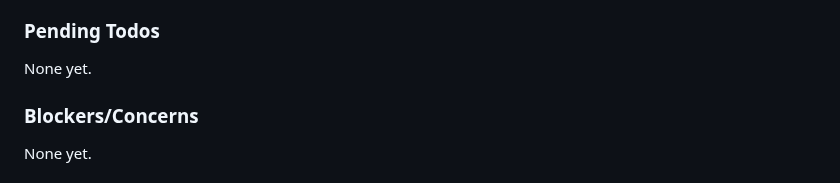
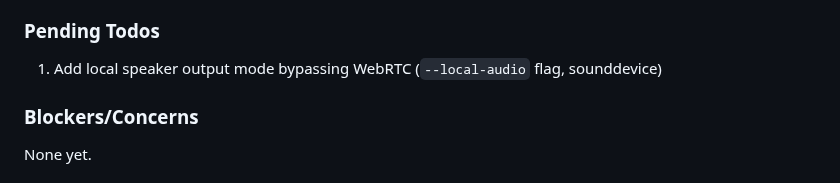
Before and after one commit to alucard1311/ergos-mvp, a Markdown page: .planning/STATE.md, the part around the change. Drawn GitHub-style.

Commit message:
docs: capture todo - Add local speaker output mode bypassing WebRTC

```diff
--- a/.planning/STATE.md
+++ b/.planning/STATE.md
@@ -72,7 +72,7 @@ v2-relevant decisions:
 
 ### Pending Todos
 
-None yet.
+1. Add local speaker output mode bypassing WebRTC (`--local-audio` flag, sounddevice)
 
 ### Blockers/Concerns
 
```
Also changed, not shown: 1 other file.
